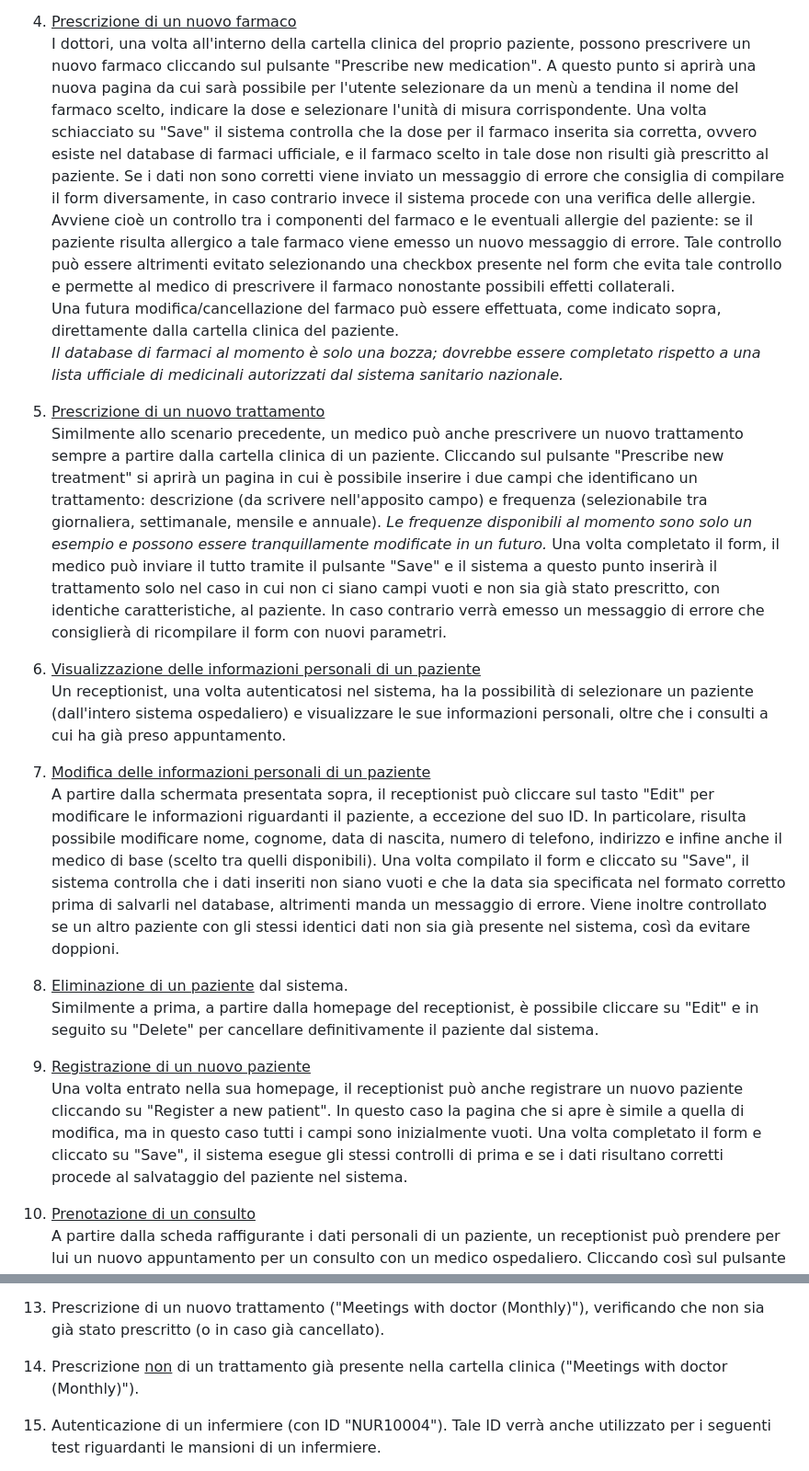
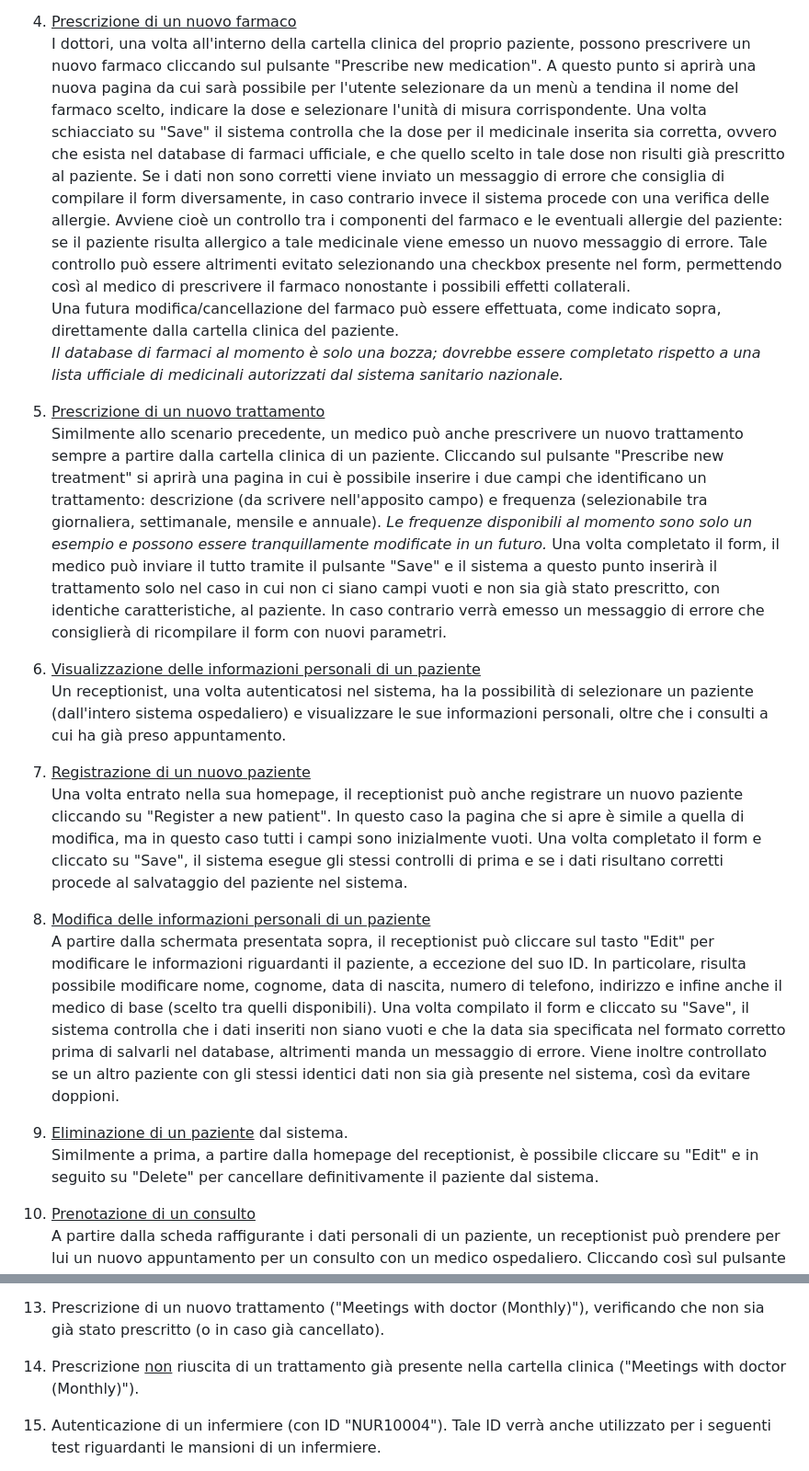
Before and after one commit to alessiabodini/Mentcare, a Markdown page: README.md, 2 parts joined by grey strips. Shown: that part at 92% size. GitHub-like rendering.

```diff
--- a/README.md
+++ b/README.md
@@ -47,29 +47,29 @@ Una volta cliccato su "Save and continue" si aprirà poi una nuova pagine che pe
 
 
 4. <ins>Prescrizione di un nuovo farmaco</ins>
-   I dottori, una volta all'interno della cartella clinica del proprio paziente, possono prescrivere un nuovo farmaco cliccando sul pulsante "Prescribe new medication". A questo punto si aprirà una nuova pagina da cui sarà possibile per l'utente selezionare da un menù a tendina il nome del farmaco scelto, indicare la dose e selezionare l'unità di misura corrispondente. Una volta schiacciato su "Save" il sistema controlla che la dose per il farmaco inserita sia corretta, ovvero esiste nel database di farmaci ufficiale, e il farmaco scelto in tale dose non risulti già prescritto al paziente. Se i dati non sono corretti viene inviato un messaggio di errore che consiglia di compilare il form diversamente, in caso contrario invece il sistema procede con una verifica delle allergie. Avviene cioè un controllo tra i componenti del farmaco e le eventuali allergie del paziente: se il paziente risulta allergico a tale farmaco viene emesso un nuovo messaggio di errore. Tale controllo può essere altrimenti evitato selezionando una checkbox presente nel form che evita tale controllo e permette al medico di prescrivere il farmaco nonostante possibili effetti collaterali.
+   I dottori, una volta all'interno della cartella clinica del proprio paziente, possono prescrivere un nuovo farmaco cliccando sul pulsante "Prescribe new medication". A questo punto si aprirà una nuova pagina da cui sarà possibile per l'utente selezionare da un menù a tendina il nome del farmaco scelto, indicare la dose e selezionare l'unità di misura corrispondente. Una volta schiacciato su "Save" il sistema controlla che la dose per il medicinale inserita sia corretta, ovvero che esista nel database di farmaci ufficiale, e che quello scelto in tale dose non risulti già prescritto al paziente. Se i dati non sono corretti viene inviato un messaggio di errore che consiglia di compilare il form diversamente, in caso contrario invece il sistema procede con una verifica delle allergie. Avviene cioè un controllo tra i componenti del farmaco e le eventuali allergie del paziente: se il paziente risulta allergico a tale medicinale viene emesso un nuovo messaggio di errore. Tale controllo può essere altrimenti evitato selezionando una checkbox presente nel form, permettendo così al medico di prescrivere il farmaco nonostante i possibili effetti collaterali.
    Una futura modifica/cancellazione del farmaco può essere effettuata, come indicato sopra, direttamente dalla cartella clinica del paziente.
    _Il database di farmaci al momento è solo una bozza; dovrebbe essere completato rispetto a una lista ufficiale di medicinali autorizzati dal sistema sanitario nazionale._
 
 
 5. <ins>Prescrizione di un nuovo trattamento</ins>
-   Similmente allo scenario precedente, un medico può anche prescrivere un nuovo trattamento sempre a partire dalla cartella clinica di un paziente. Cliccando sul pulsante "Prescribe new treatment" si aprirà un pagina in cui è possibile inserire i due campi che identificano un trattamento: descrizione (da scrivere nell'apposito campo) e frequenza (selezionabile tra giornaliera, settimanale, mensile e annuale). _Le frequenze disponibili al momento sono solo un esempio e possono essere tranquillamente modificate in un futuro._ Una volta completato il form, il medico può inviare il tutto tramite il pulsante "Save" e il sistema a questo punto inserirà il trattamento solo nel caso in cui non ci siano campi vuoti e non sia già stato prescritto, con identiche caratteristiche, al paziente. In caso contrario verrà emesso un messaggio di errore che consiglierà di ricompilare il form con nuovi parametri.
+   Similmente allo scenario precedente, un medico può anche prescrivere un nuovo trattamento sempre a partire dalla cartella clinica di un paziente. Cliccando sul pulsante "Prescribe new treatment" si aprirà una pagina in cui è possibile inserire i due campi che identificano un trattamento: descrizione (da scrivere nell'apposito campo) e frequenza (selezionabile tra giornaliera, settimanale, mensile e annuale). _Le frequenze disponibili al momento sono solo un esempio e possono essere tranquillamente modificate in un futuro._ Una volta completato il form, il medico può inviare il tutto tramite il pulsante "Save" e il sistema a questo punto inserirà il trattamento solo nel caso in cui non ci siano campi vuoti e non sia già stato prescritto, con identiche caratteristiche, al paziente. In caso contrario verrà emesso un messaggio di errore che consiglierà di ricompilare il form con nuovi parametri.
 
 
 6. <ins>Visualizzazione delle informazioni personali di un paziente</ins>
    Un receptionist, una volta autenticatosi nel sistema, ha la possibilità di selezionare un paziente (dall'intero sistema ospedaliero) e visualizzare le sue informazioni personali, oltre che i consulti a cui ha già preso appuntamento.
 
 
-7. <ins>Modifica delle informazioni personali di un paziente</ins>
+7. <ins>Registrazione di un nuovo paziente</ins>
+   Una volta entrato nella sua homepage, il receptionist può anche registrare un nuovo paziente cliccando su "Register a new patient". In questo caso la pagina che si apre è simile a quella di modifica, ma in questo caso tutti i campi sono inizialmente vuoti. Una volta completato il form e cliccato su "Save", il sistema esegue gli stessi controlli di prima e se i dati risultano corretti procede al salvataggio del paziente nel sistema.
+
+
+8. <ins>Modifica delle informazioni personali di un paziente</ins>
    A partire dalla schermata presentata sopra, il receptionist può cliccare sul tasto "Edit" per modificare le informazioni riguardanti il paziente, a eccezione del suo ID. In particolare, risulta possibile modificare nome, cognome, data di nascita, numero di telefono, indirizzo e infine anche il medico di base (scelto tra quelli disponibili). Una volta compilato il form e cliccato su "Save", il sistema controlla che i dati inseriti non siano vuoti e che la data sia specificata nel formato corretto prima di salvarli nel database, altrimenti manda un messaggio di errore. Viene inoltre controllato se un altro paziente con gli stessi identici dati non sia già presente nel sistema, così da evitare doppioni.
 
 
-8. <ins>Eliminazione di un paziente</ins> dal sistema.
+9. <ins>Eliminazione di un paziente</ins> dal sistema.
 Similmente a prima, a partire dalla homepage del receptionist, è possibile cliccare su "Edit" e in seguito su "Delete" per cancellare definitivamente il paziente dal sistema.
-
-
-9. <ins>Registrazione di un nuovo paziente</ins>
-   Una volta entrato nella sua homepage, il receptionist può anche registrare un nuovo paziente cliccando su "Register a new patient". In questo caso la pagina che si apre è simile a quella di modifica, ma in questo caso tutti i campi sono inizialmente vuoti. Una volta completato il form e cliccato su "Save", il sistema esegue gli stessi controlli di prima e se i dati risultano corretti procede al salvataggio del paziente nel sistema.
 
 
 10. <ins>Prenotazione di un consulto</ins>
@@ -141,7 +141,7 @@ Per quanto riguarda _AppController_ (e anche _LoadDatabase_) si sono invece svil
 
 13. Prescrizione di un nuovo trattamento ("Meetings with doctor (Monthly)"), verificando che non sia già stato prescritto (o in caso già cancellato).
 
-14. Prescrizione <ins>non</ins> di un trattamento già presente nella cartella clinica ("Meetings with doctor (Monthly)").
+14. Prescrizione <ins>non</ins> riuscita di un trattamento già presente nella cartella clinica ("Meetings with doctor (Monthly)").
 
 15. Autenticazione di un infermiere (con ID "NUR10004"). Tale ID verrà anche utilizzato per i seguenti test riguardanti le mansioni di un infermiere.
 
```
Also changed, not shown: uml/PatientRegistration.jpg.
